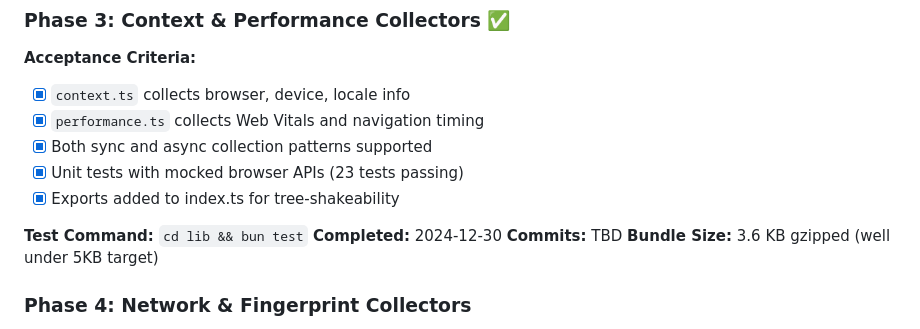
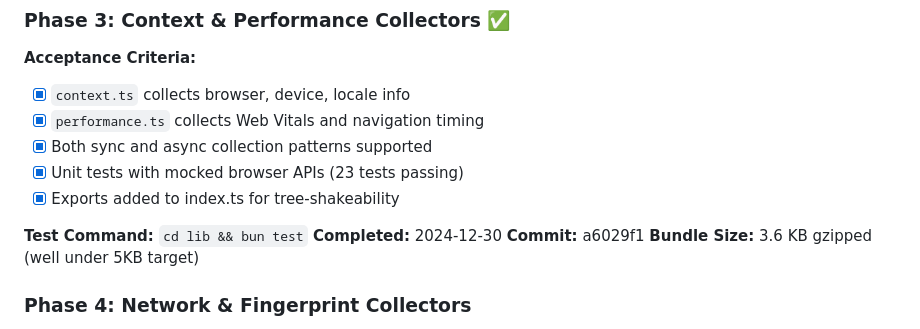
Before and after one commit to cipher982/collector, a Markdown page: docs/specs/visitor-context-library.md, the part around the change. Drawn GitHub-style.

Commit message:
phase 3: update spec with commit hash
[SDP-1] visitor-context-library

```diff
--- a/docs/specs/visitor-context-library.md
+++ b/docs/specs/visitor-context-library.md
@@ -303,7 +303,7 @@ interface GpuData {
 
 **Test Command:** `cd lib && bun test`
 **Completed:** 2024-12-30
-**Commits:** TBD
+**Commit:** a6029f1
 **Bundle Size:** 3.6 KB gzipped (well under 5KB target)
 
 ### Phase 4: Network & Fingerprint Collectors
```
